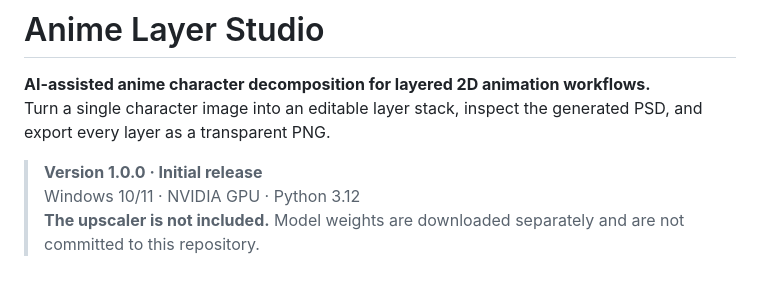
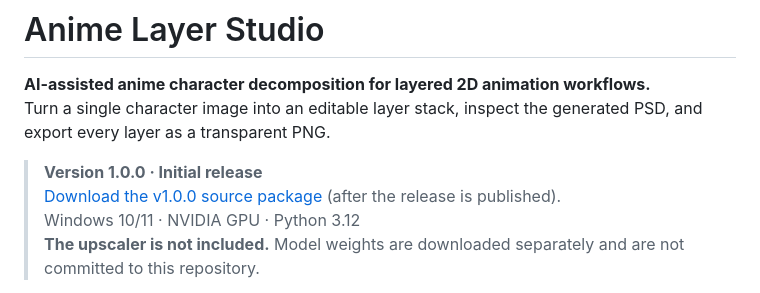
Before and after one commit to Zeron-62/Character_PNG_to_Rigging_Layers_V1, a Markdown page: README.md, the part around the change. Rendered like a GitHub page.

Commit message:
Add v1.0.0 release download link to README

```diff
--- a/README.md
+++ b/README.md
@@ -4,6 +4,7 @@
 Turn a single character image into an editable layer stack, inspect the generated PSD, and export every layer as a transparent PNG.
 
 > **Version 1.0.0 · Initial release**
+[Download the v1.0.0 source package](https://github.com/Zeron-62/Character_PNG_to_Rigging_Layers_V1/releases/tag/v1.0.0) (after the release is published).
 > Windows 10/11 · NVIDIA GPU · Python 3.12
 > **The upscaler is not included.** Model weights are downloaded separately and are not committed to this repository.
 
```
